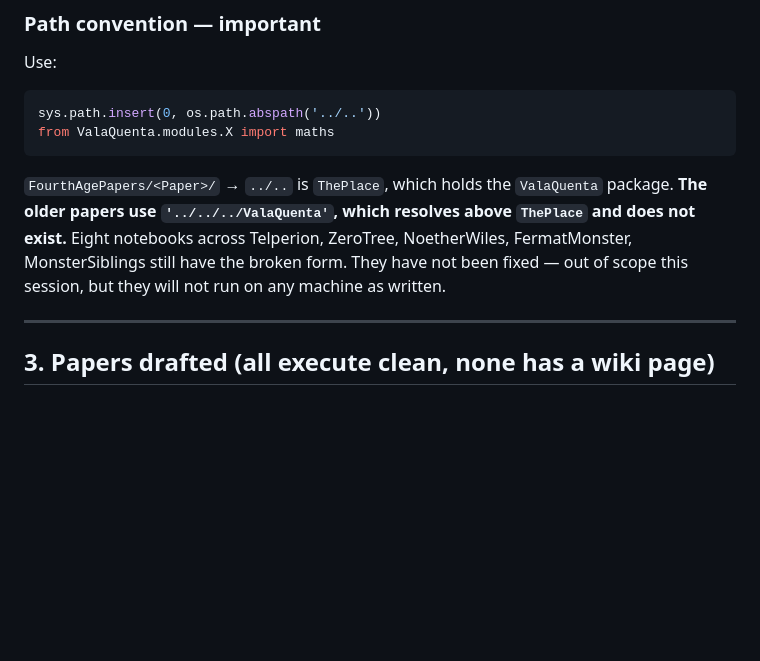
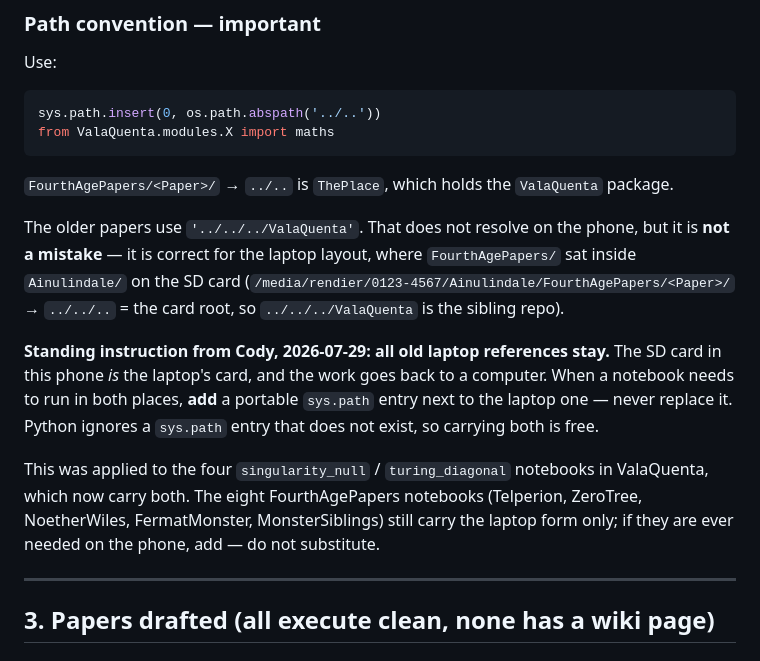
Before and after one commit to michaelrendier/FourthAgePapers, a Markdown page: SESSION_CONTEXT_2026-07-29.md, the part around the change. Drawn GitHub-style; blank space fills up the shorter version.

Commit message:
SESSION_CONTEXT: old laptop paths stay — add, never substitute
Standing instruction from Cody, 2026-07-29. The SD card in the phone is the
laptop's card and the work returns to a computer, so /media/rendier/0123-4567
paths are load-bearing configuration, not stale references.

Corrects this document's earlier characterisation of the FourthAgePapers
notebooks' '../../../ValaQuenta' as broken. It is correct for the laptop
layout, where FourthAgePapers/ sat inside Ainulindale/ on the card:
  /media/rendier/0123-4567/Ainulindale/FourthAgePapers/<Paper>/../../..
  = the card root, so ../../../ValaQuenta is the sibling repo.

The eight notebooks in Telperion, ZeroTree, NoetherWiles, FermatMonster and
MonsterSiblings keep the laptop form. If they are ever needed on the phone,
ADD a portable sys.path entry beside it -- do not substitute.

````diff
--- a/SESSION_CONTEXT_2026-07-29.md
+++ b/SESSION_CONTEXT_2026-07-29.md
@@ -77,11 +77,25 @@ from ValaQuenta.modules.X import maths
 ```
 
 `FourthAgePapers/<Paper>/` → `../..` is `ThePlace`, which holds the `ValaQuenta`
-package. **The older papers use `'../../../ValaQuenta'`, which resolves above
-`ThePlace` and does not exist.** Eight notebooks across Telperion, ZeroTree,
-NoetherWiles, FermatMonster, MonsterSiblings still have the broken form. They
-have not been fixed — out of scope this session, but they will not run on any
-machine as written.
+package.
+
+The older papers use `'../../../ValaQuenta'`. That does not resolve on the
+phone, but it is **not a mistake** — it is correct for the laptop layout, where
+`FourthAgePapers/` sat inside `Ainulindale/` on the SD card
+(`/media/rendier/0123-4567/Ainulindale/FourthAgePapers/<Paper>/` → `../../..`
+= the card root, so `../../../ValaQuenta` is the sibling repo).
+
+**Standing instruction from Cody, 2026-07-29: all old laptop references stay.**
+The SD card in this phone *is* the laptop's card, and the work goes back to a
+computer. When a notebook needs to run in both places, **add** a portable
+`sys.path` entry next to the laptop one — never replace it. Python ignores a
+`sys.path` entry that does not exist, so carrying both is free.
+
+This was applied to the four `singularity_null` / `turing_diagonal` notebooks in
+ValaQuenta, which now carry both. The eight FourthAgePapers notebooks
+(Telperion, ZeroTree, NoetherWiles, FermatMonster, MonsterSiblings) still carry
+the laptop form only; if they are ever needed on the phone, add — do not
+substitute.
 
 ---
 
````
